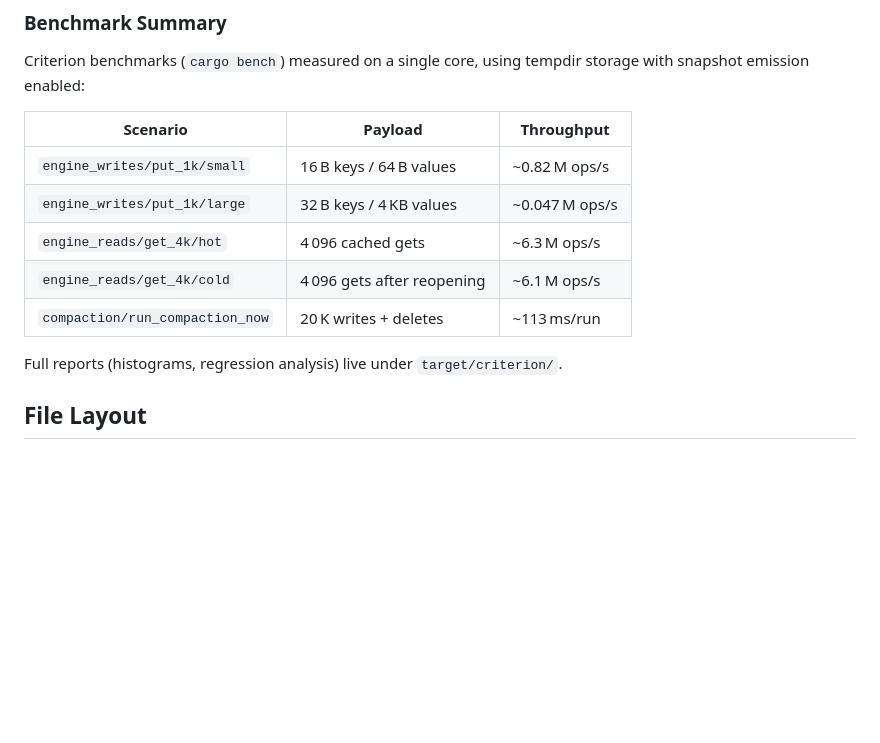
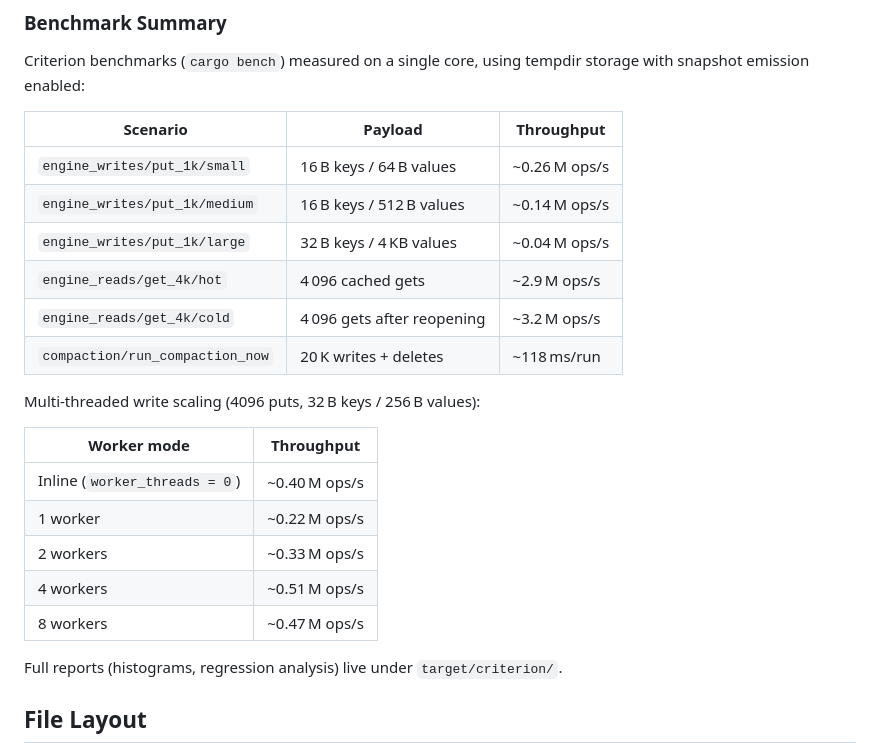
Before and after one commit to chrishayen/hightower, a Markdown page: README.md, the part around the change. Rendered like a GitHub page; blank space fills up the shorter version.

Commit message:
benchmarks

```diff
--- a/README.md
+++ b/README.md
@@ -113,11 +113,22 @@ storage with snapshot emission enabled:
 
 | Scenario | Payload | Throughput |
 |----------|---------|------------|
-| `engine_writes/put_1k/small` | 16 B keys / 64 B values | ~0.82 M ops/s |
-| `engine_writes/put_1k/large` | 32 B keys / 4 KB values | ~0.047 M ops/s |
-| `engine_reads/get_4k/hot` | 4 096 cached gets | ~6.3 M ops/s |
-| `engine_reads/get_4k/cold` | 4 096 gets after reopening | ~6.1 M ops/s |
-| `compaction/run_compaction_now` | 20 K writes + deletes | ~113 ms/run |
+| `engine_writes/put_1k/small` | 16 B keys / 64 B values | ~0.26 M ops/s |
+| `engine_writes/put_1k/medium` | 16 B keys / 512 B values | ~0.14 M ops/s |
+| `engine_writes/put_1k/large` | 32 B keys / 4 KB values | ~0.04 M ops/s |
+| `engine_reads/get_4k/hot` | 4 096 cached gets | ~2.9 M ops/s |
+| `engine_reads/get_4k/cold` | 4 096 gets after reopening | ~3.2 M ops/s |
+| `compaction/run_compaction_now` | 20 K writes + deletes | ~118 ms/run |
+
+Multi-threaded write scaling (4096 puts, 32 B keys / 256 B values):
+
+| Worker mode | Throughput |
+|-------------|------------|
+| Inline (`worker_threads = 0`) | ~0.40 M ops/s |
+| 1 worker | ~0.22 M ops/s |
+| 2 workers | ~0.33 M ops/s |
+| 4 workers | ~0.51 M ops/s |
+| 8 workers | ~0.47 M ops/s |
 
 Full reports (histograms, regression analysis) live under `target/criterion/`.
 
```
